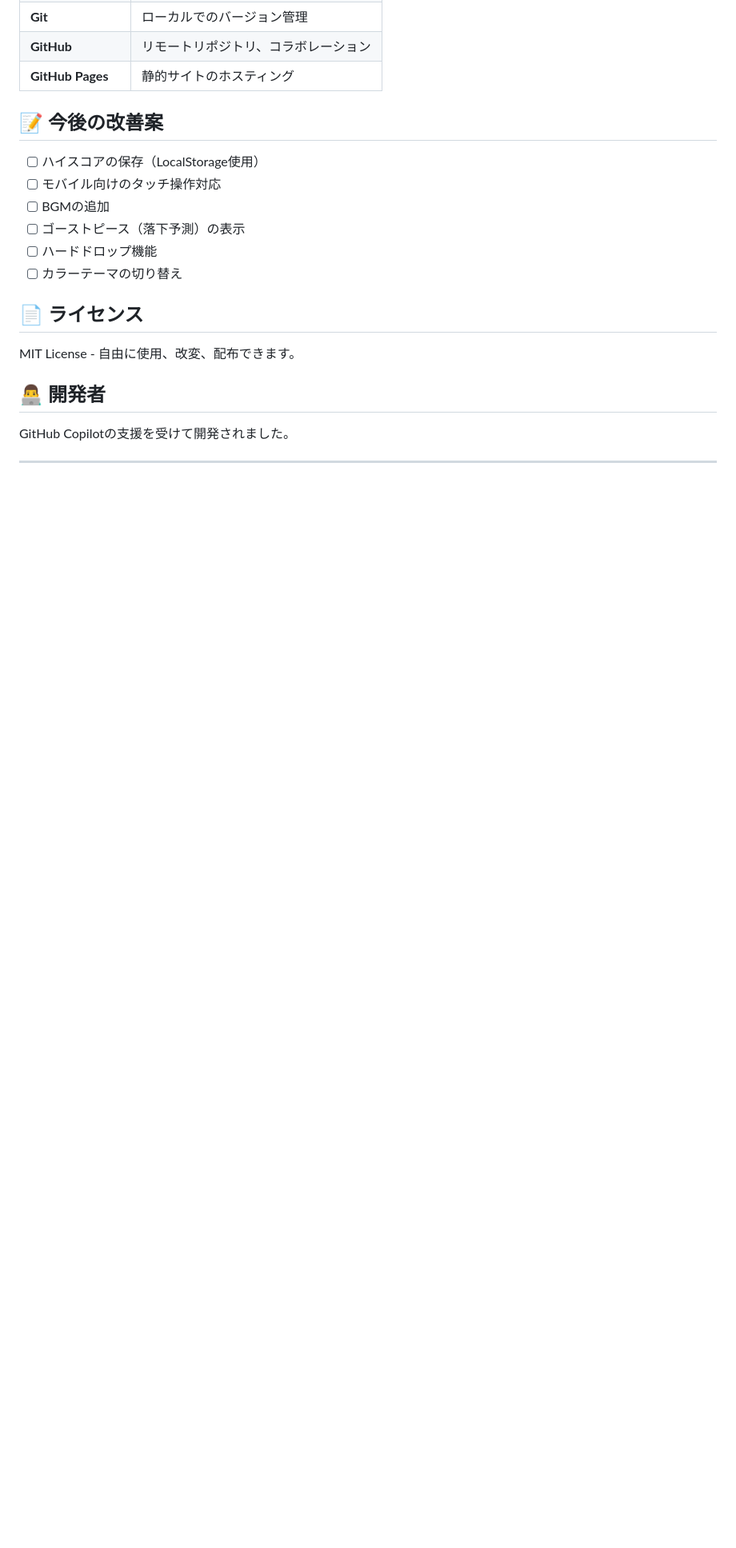
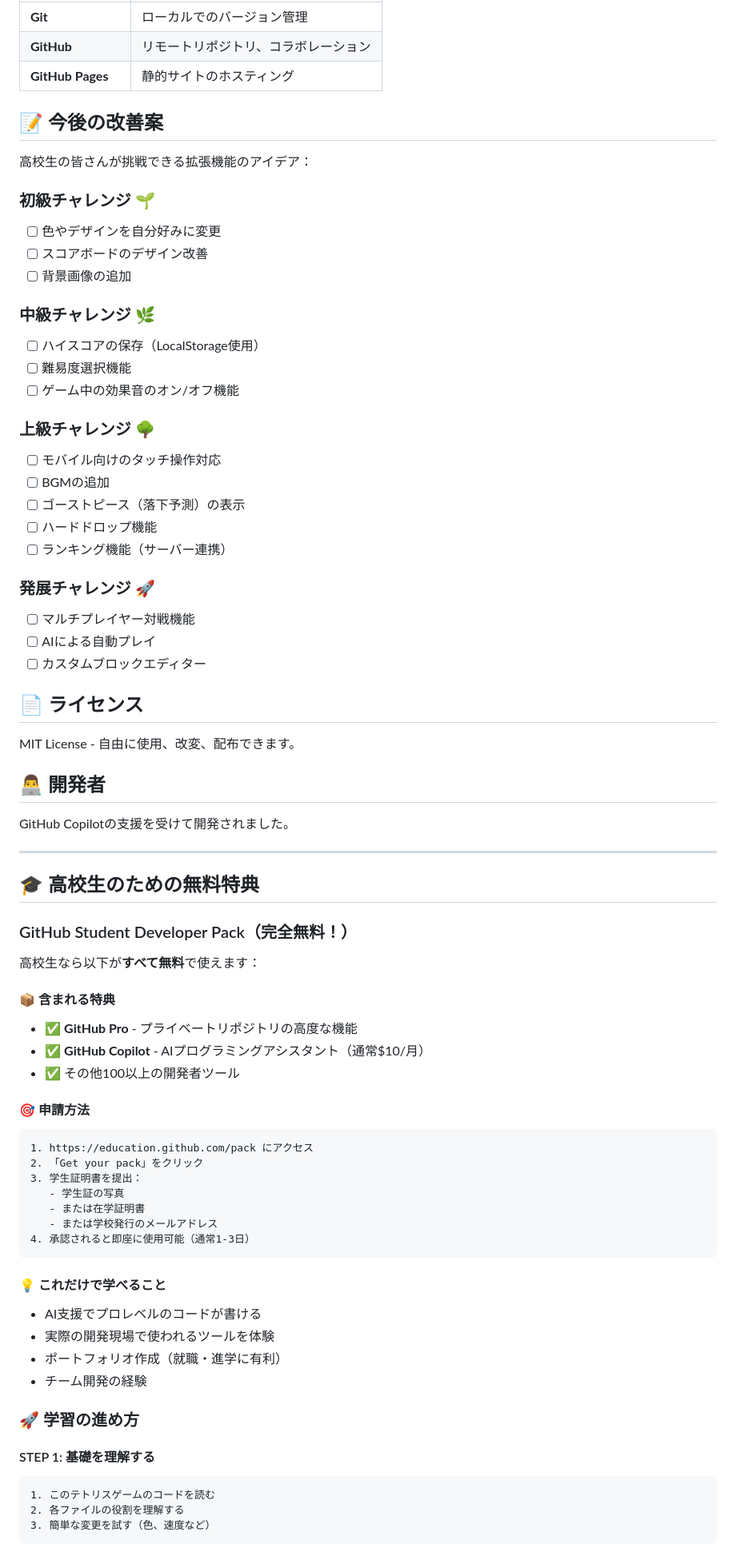
Before and after one commit to ylearning86/tetris-claude4.5-v2, a Markdown page: README.md, the part around the change printed below. Shown: that part at 80% size. Rendered like a GitHub page; blank space fills up the shorter version.

Commit message:
Update README: 高校生向け学習教材として内容を拡充 - Student Pack情報、学習ステップ、キャリアパス追加

````diff
--- a/README.md
+++ b/README.md
@@ -208,12 +221,29 @@ open index.html   # Mac
 
 ## 📝 今後の改善案
 
+高校生の皆さんが挑戦できる拡張機能のアイデア：
+
+### 初級チャレンジ 🌱
+- [ ] 色やデザインを自分好みに変更
+- [ ] スコアボードのデザイン改善
+- [ ] 背景画像の追加
+
+### 中級チャレンジ 🌿
 - [ ] ハイスコアの保存（LocalStorage使用）
+- [ ] 難易度選択機能
+- [ ] ゲーム中の効果音のオン/オフ機能
+
+### 上級チャレンジ 🌳
 - [ ] モバイル向けのタッチ操作対応
 - [ ] BGMの追加
 - [ ] ゴーストピース（落下予測）の表示
 - [ ] ハードドロップ機能
-- [ ] カラーテーマの切り替え
+- [ ] ランキング機能（サーバー連携）
+
+### 発展チャレンジ 🚀
+- [ ] マルチプレイヤー対戦機能
+- [ ] AIによる自動プレイ
+- [ ] カスタムブロックエディター
 
 ## 📄 ライセンス
 
@@ -225,3 +255,40 @@ GitHub Copilotの支援を受けて開発されました。
 
 ---
 
+## 🎓 高校生のための無料特典
+
+### GitHub Student Developer Pack（完全無料！）
+
+高校生なら以下が**すべて無料**で使えます：
+
+#### 📦 含まれる特典
+- ✅ **GitHub Pro** - プライベートリポジトリの高度な機能
+- ✅ **GitHub Copilot** - AIプログラミングアシスタント（通常$10/月）
+- ✅ その他100以上の開発者ツール
+
+#### 🎯 申請方法
+```
+1. https://education.github.com/pack にアクセス
+2. 「Get your pack」をクリック
+3. 学生証明書を提出：
+   - 学生証の写真
+   - または在学証明書
+   - または学校発行のメールアドレス
+4. 承認されると即座に使用可能（通常1-3日）
+```
+
+#### 💡 これだけで学べること
+- AI支援でプロレベルのコードが書ける
+- 実際の開発現場で使われるツールを体験
+- ポートフォリオ作成（就職・進学に有利）
+- チーム開発の経験
+
+### 🚀 学習の進め方
+
+#### STEP 1: 基礎を理解する
+```
+1. このテトリスゲームのコードを読む
+2. 各ファイルの役割を理解する
+3. 簡単な変更を試す（色、速度など）
+```
+
````
Also changed, not shown: other parts of README.md (+127 -8 lines).
